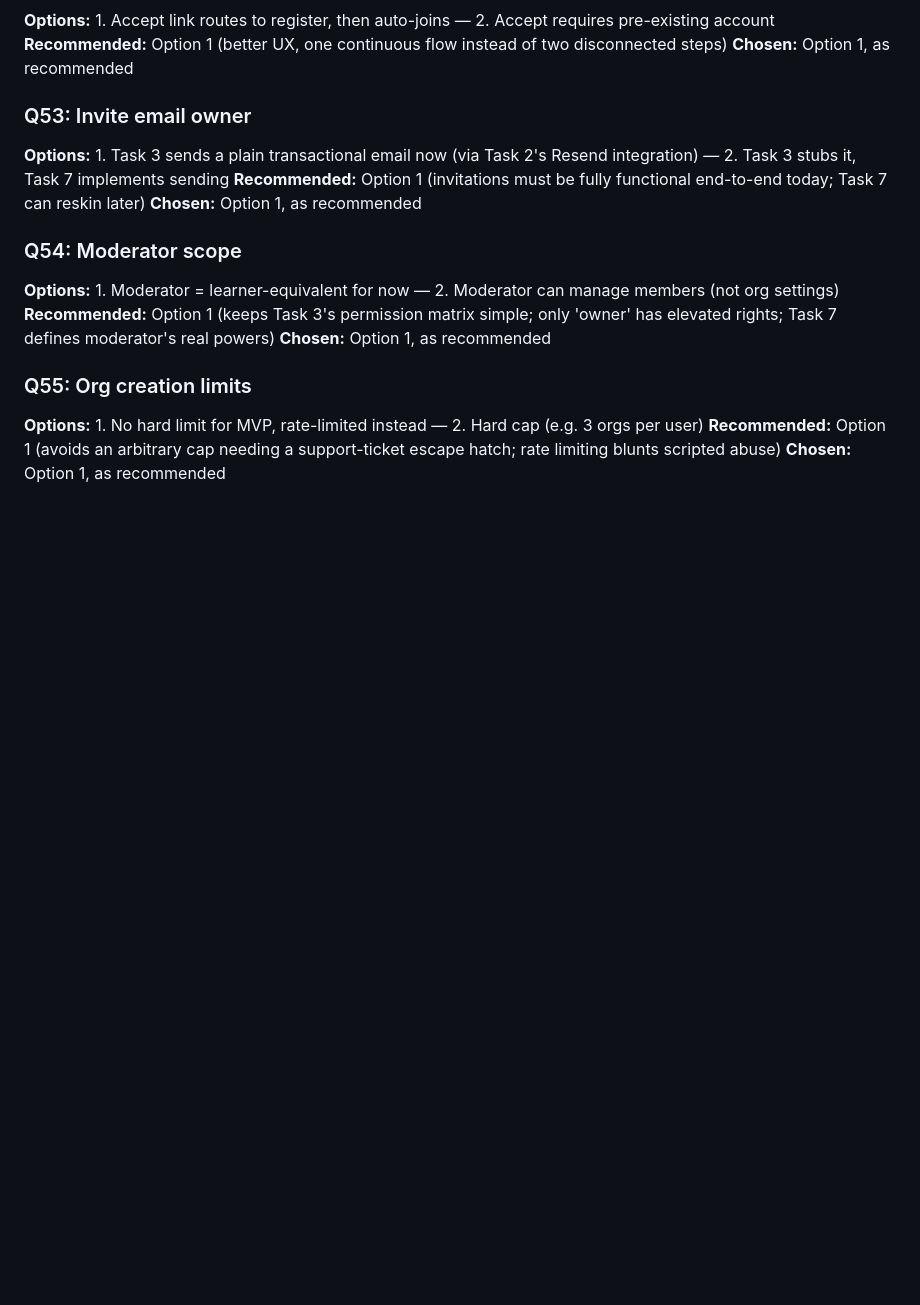
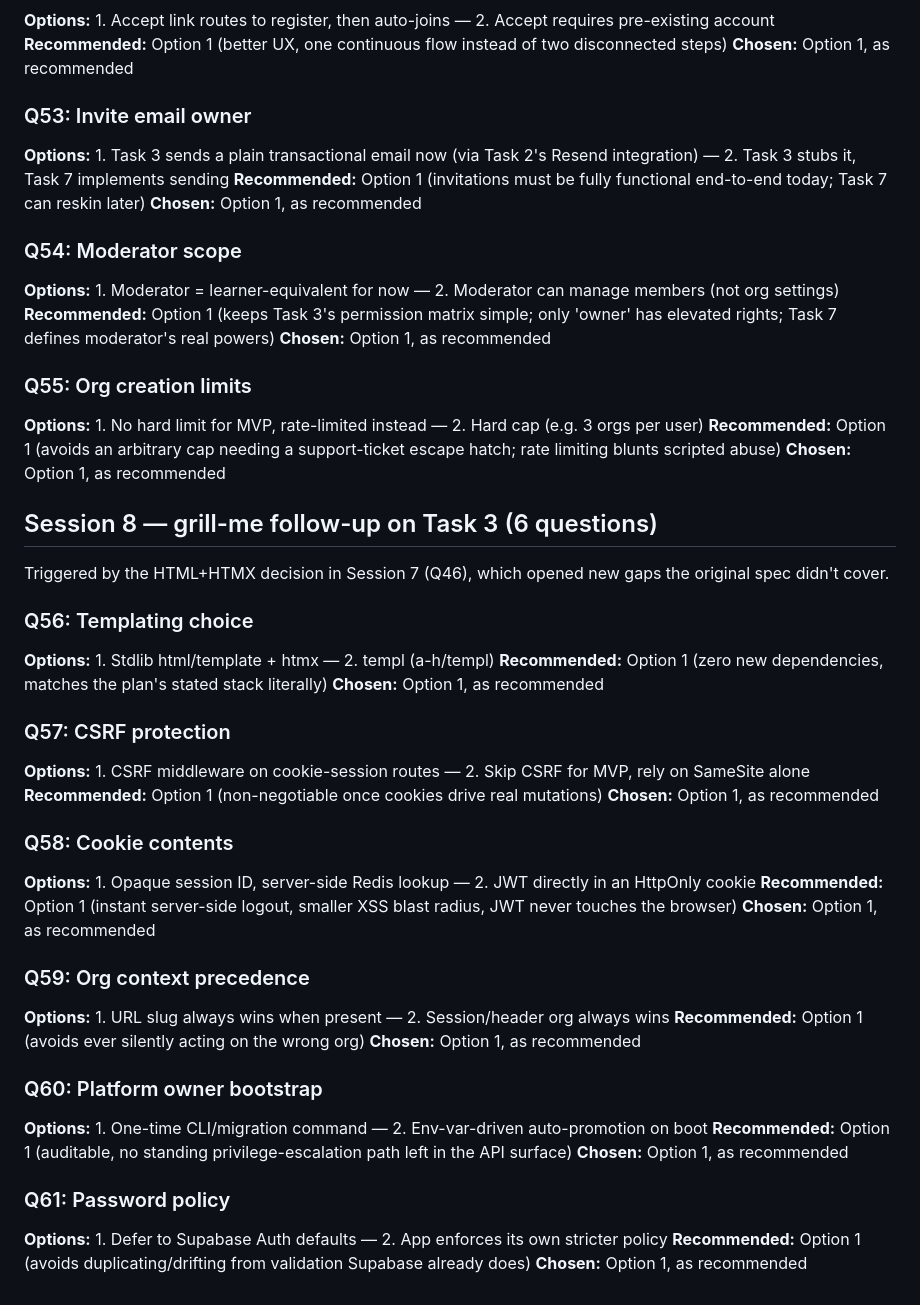
Before and after one commit to Santhosh785/growth_lms, a Markdown page: plans/lms-mvp/grilling-record.md, the part around the change. GitHub-like rendering; blank space fills up the shorter version.

Commit message:
docs(plans): resolve task-3 HTML-implementation follow-ups via grilling
Session 8 closes 6 gaps the HTML+HTMX decision (Session 7, Q46) opened
that the original spec didn't cover: stdlib html/template (no third-
party templating lib), CSRF middleware on cookie-session form routes,
an opaque session-ID cookie backed by Redis (never the raw JWT), URL
slug always winning for org-context resolution, a one-time
`serve bootstrap-owner` CLI command for the first platform owner
(no env-var auto-promotion), and deferring password policy entirely
to Supabase Auth's defaults.

Update main-plan.md's decision log and grilling-record.md accordingly.

```diff
--- a/plans/lms-mvp/grilling-record.md
+++ b/plans/lms-mvp/grilling-record.md
@@ -290,3 +290,37 @@
 **Options:** 1. No hard limit for MVP, rate-limited instead — 2. Hard cap (e.g. 3 orgs per user)
 **Recommended:** Option 1 (avoids an arbitrary cap needing a support-ticket escape hatch; rate limiting blunts scripted abuse)
 **Chosen:** Option 1, as recommended
+
+## Session 8 — grill-me follow-up on Task 3 (6 questions)
+
+Triggered by the HTML+HTMX decision in Session 7 (Q46), which opened new gaps the original spec didn't cover.
+
+### Q56: Templating choice
+**Options:** 1. Stdlib html/template + htmx — 2. templ (a-h/templ)
+**Recommended:** Option 1 (zero new dependencies, matches the plan's stated stack literally)
+**Chosen:** Option 1, as recommended
+
+### Q57: CSRF protection
+**Options:** 1. CSRF middleware on cookie-session routes — 2. Skip CSRF for MVP, rely on SameSite alone
+**Recommended:** Option 1 (non-negotiable once cookies drive real mutations)
+**Chosen:** Option 1, as recommended
+
+### Q58: Cookie contents
+**Options:** 1. Opaque session ID, server-side Redis lookup — 2. JWT directly in an HttpOnly cookie
+**Recommended:** Option 1 (instant server-side logout, smaller XSS blast radius, JWT never touches the browser)
+**Chosen:** Option 1, as recommended
+
+### Q59: Org context precedence
+**Options:** 1. URL slug always wins when present — 2. Session/header org always wins
+**Recommended:** Option 1 (avoids ever silently acting on the wrong org)
+**Chosen:** Option 1, as recommended
+
+### Q60: Platform owner bootstrap
+**Options:** 1. One-time CLI/migration command — 2. Env-var-driven auto-promotion on boot
+**Recommended:** Option 1 (auditable, no standing privilege-escalation path left in the API surface)
+**Chosen:** Option 1, as recommended
+
+### Q61: Password policy
+**Options:** 1. Defer to Supabase Auth defaults — 2. App enforces its own stricter policy
+**Recommended:** Option 1 (avoids duplicating/drifting from validation Supabase already does)
+**Chosen:** Option 1, as recommended
```
Also changed, not shown: plans/lms-mvp/main-plan.md (+6 -0 lines), plans/lms-mvp/task-3-auth-tenancy.md (+7 -3 lines).
